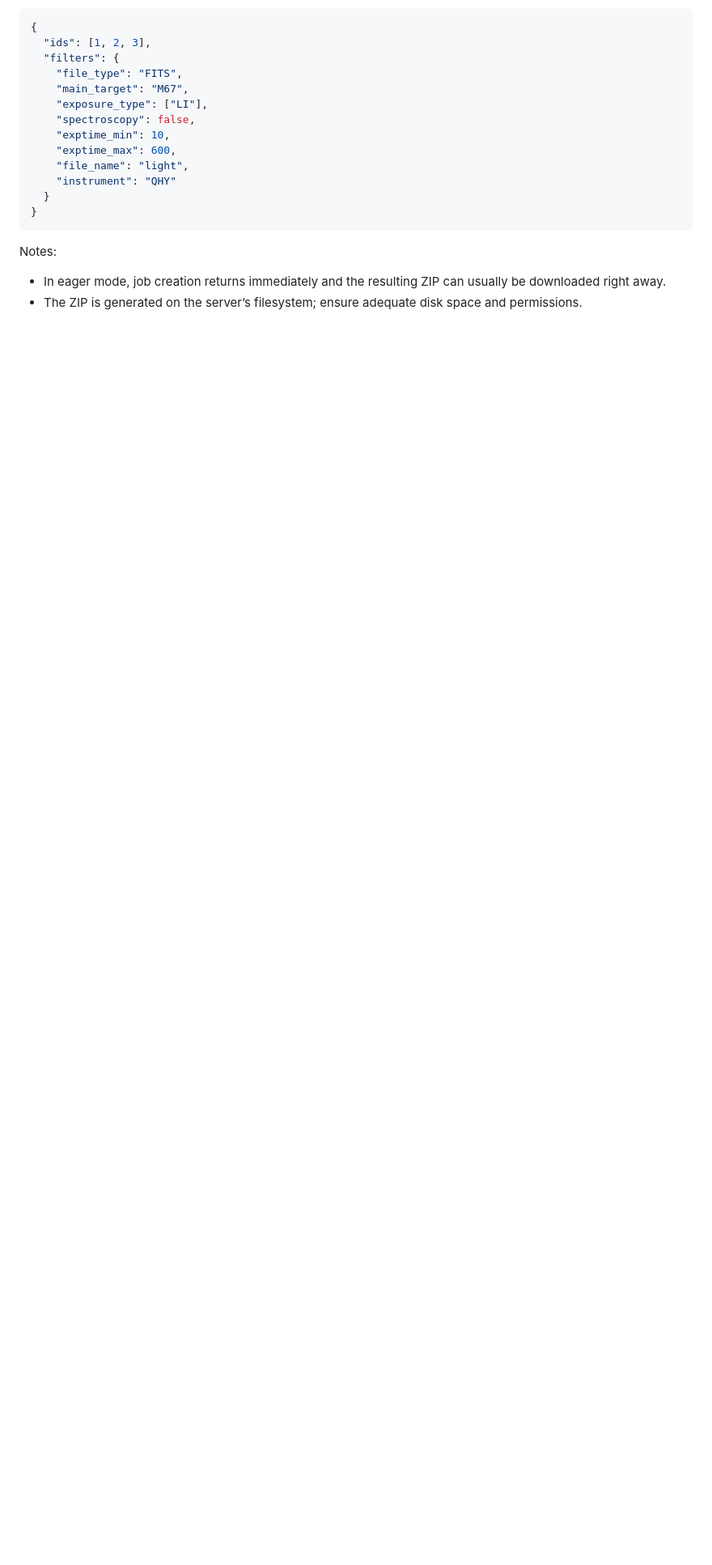
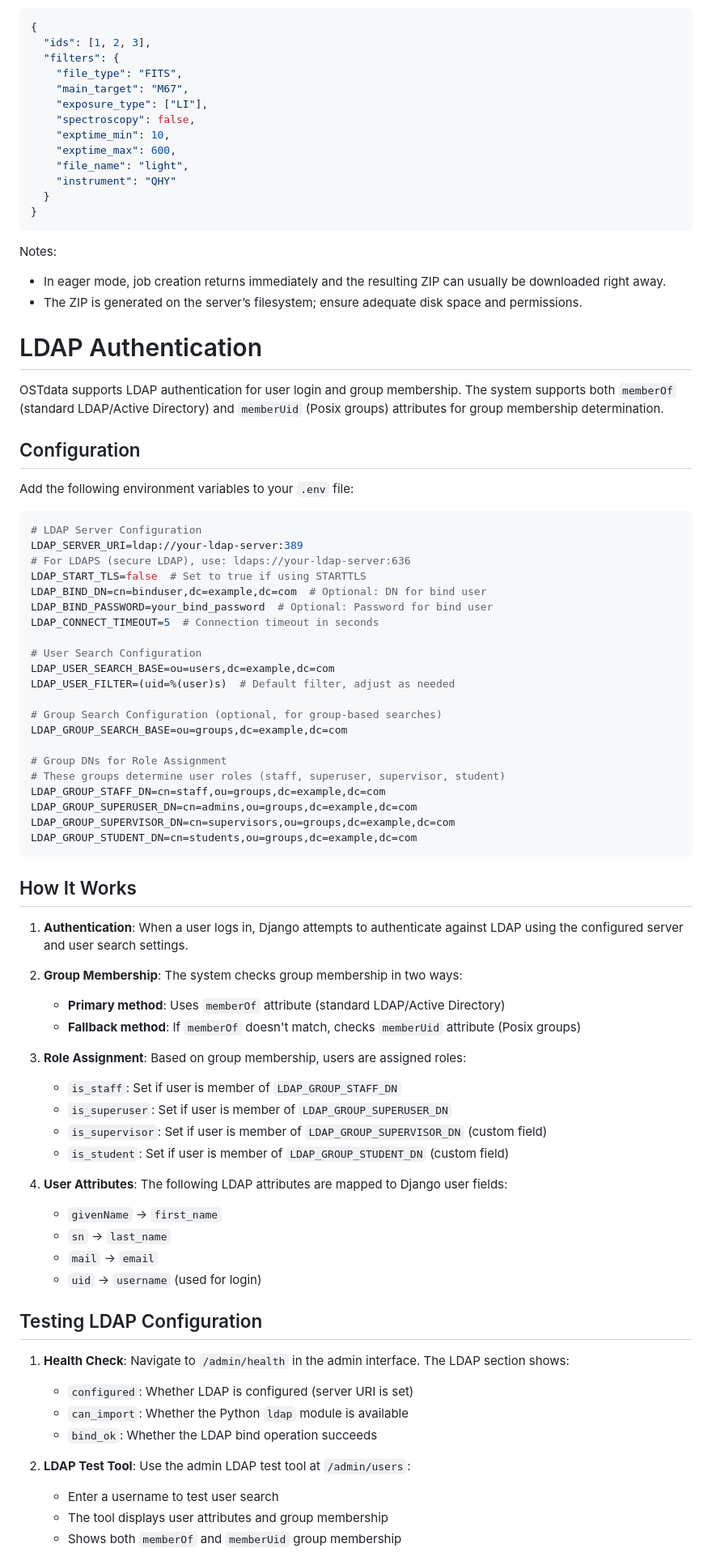
Before and after one commit to OST-Observatory/OSTdata, a Markdown page: README.md, the part around one of its changes. Shown at 81% size. GitHub-like rendering; blank space fills up the shorter version.

Commit message:
Adds LDAP documentation

````diff
--- a/README.md
+++ b/README.md
@@ -865,3 +865,67 @@ Notes:
 - In eager mode, job creation returns immediately and the resulting ZIP can usually be downloaded right away.
 - The ZIP is generated on the server’s filesystem; ensure adequate disk space and permissions.
 
+# LDAP Authentication
+
+OSTdata supports LDAP authentication for user login and group membership. The system supports both `memberOf` (standard LDAP/Active Directory) and `memberUid` (Posix groups) attributes for group membership determination.
+
+## Configuration
+
+Add the following environment variables to your `.env` file:
+
+```bash
+# LDAP Server Configuration
+LDAP_SERVER_URI=ldap://your-ldap-server:389
+# For LDAPS (secure LDAP), use: ldaps://your-ldap-server:636
+LDAP_START_TLS=false  # Set to true if using STARTTLS
+LDAP_BIND_DN=cn=binduser,dc=example,dc=com  # Optional: DN for bind user
+LDAP_BIND_PASSWORD=your_bind_password  # Optional: Password for bind user
+LDAP_CONNECT_TIMEOUT=5  # Connection timeout in seconds
+
+# User Search Configuration
+LDAP_USER_SEARCH_BASE=ou=users,dc=example,dc=com
+LDAP_USER_FILTER=(uid=%(user)s)  # Default filter, adjust as needed
+
+# Group Search Configuration (optional, for group-based searches)
+LDAP_GROUP_SEARCH_BASE=ou=groups,dc=example,dc=com
+
+# Group DNs for Role Assignment
+# These groups determine user roles (staff, superuser, supervisor, student)
+LDAP_GROUP_STAFF_DN=cn=staff,ou=groups,dc=example,dc=com
+LDAP_GROUP_SUPERUSER_DN=cn=admins,ou=groups,dc=example,dc=com
+LDAP_GROUP_SUPERVISOR_DN=cn=supervisors,ou=groups,dc=example,dc=com
+LDAP_GROUP_STUDENT_DN=cn=students,ou=groups,dc=example,dc=com
+```
+
+## How It Works
+
+1. **Authentication**: When a user logs in, Django attempts to authenticate against LDAP using the configured server and user search settings.
+
+2. **Group Membership**: The system checks group membership in two ways:
+   - **Primary method**: Uses `memberOf` attribute (standard LDAP/Active Directory)
+   - **Fallback method**: If `memberOf` doesn't match, checks `memberUid` attribute (Posix groups)
+
+3. **Role Assignment**: Based on group membership, users are assigned roles:
+   - `is_staff`: Set if user is member of `LDAP_GROUP_STAFF_DN`
+   - `is_superuser`: Set if user is member of `LDAP_GROUP_SUPERUSER_DN`
+   - `is_supervisor`: Set if user is member of `LDAP_GROUP_SUPERVISOR_DN` (custom field)
+   - `is_student`: Set if user is member of `LDAP_GROUP_STUDENT_DN` (custom field)
+
+4. **User Attributes**: The following LDAP attributes are mapped to Django user fields:
+   - `givenName` → `first_name`
+   - `sn` → `last_name`
+   - `mail` → `email`
+   - `uid` → `username` (used for login)
+
+## Testing LDAP Configuration
+
+1. **Health Check**: Navigate to `/admin/health` in the admin interface. The LDAP section shows:
+   - `configured`: Whether LDAP is configured (server URI is set)
+   - `can_import`: Whether the Python `ldap` module is available
+   - `bind_ok`: Whether the LDAP bind operation succeeds
+
+2. **LDAP Test Tool**: Use the admin LDAP test tool at `/admin/users`:
+   - Enter a username to test user search
+   - The tool displays user attributes and group membership
+   - Shows both `memberOf` and `memberUid` group membership
+
````
Also changed, not shown: other parts of README.md (+27 -0 lines).
